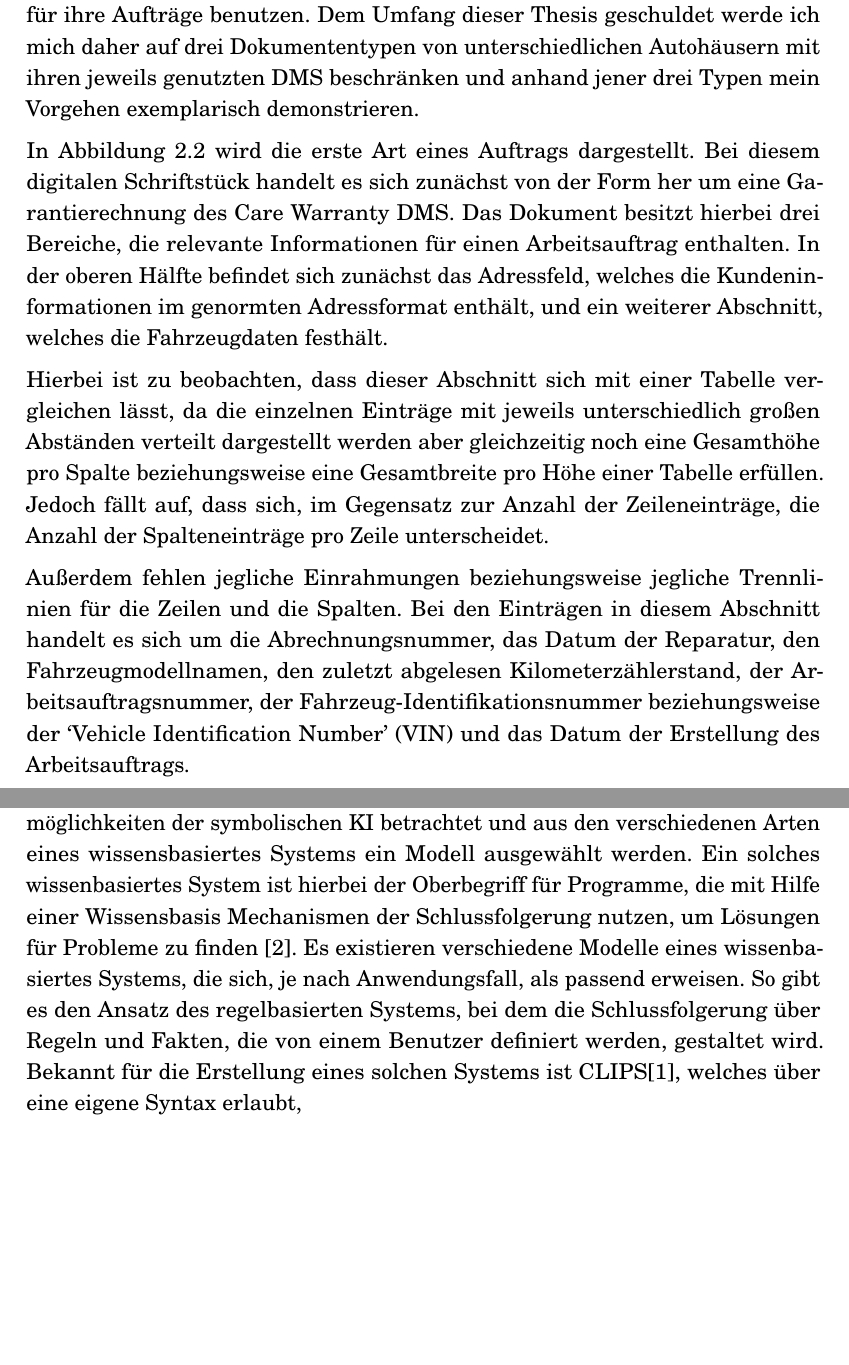
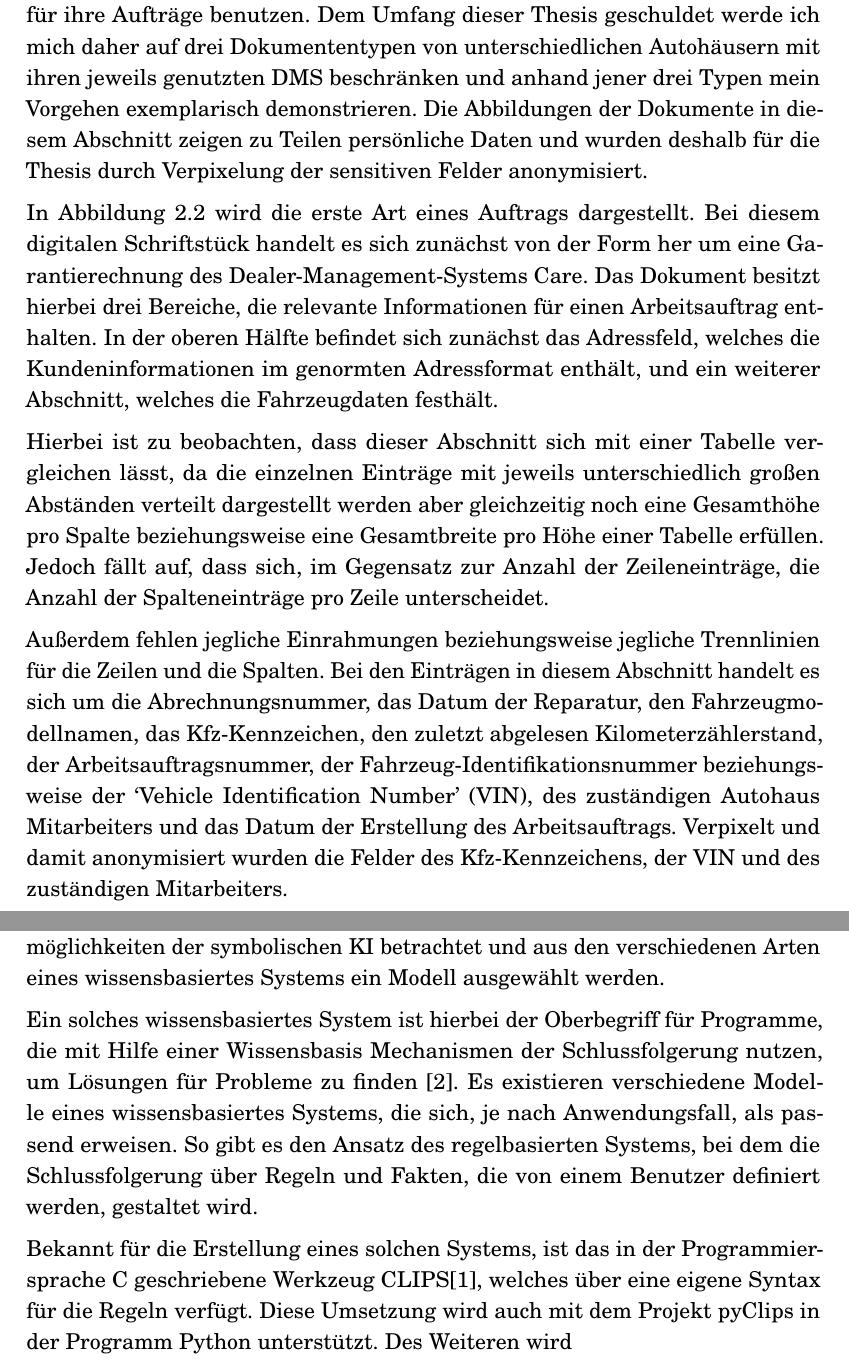
Before and after one commit to daydar/master-thesis, a LaTeX thesis (msc_thesis.tex): two parts of pages 14 and 19 of 24, joined at a grey line, cut so that both start at the same text, the shorter picture padded with empty space. Compiled offline with pdfLaTeX.

Commit message:
doc: update

```diff
--- a/msc_thesis.tex
+++ b/msc_thesis.tex
@@ -333,9 +333,11 @@ Dadurch passiert es, dass es Autohäuser gibt, welche das gleiche DMS verwenden
 und sowohl das selbe als auch ein in Detail angepassten Dokumentenaufbau für ihre Aufträge benutzen.
 Dem Umfang dieser Thesis geschuldet werde ich mich daher auf drei Dokumententypen von unterschiedlichen Autohäusern
 mit ihren jeweils genutzten DMS beschränken und anhand jener drei Typen mein Vorgehen exemplarisch demonstrieren.
+Die Abbildungen der Dokumente in diesem Abschnitt zeigen zu Teilen persönliche Daten
+und wurden deshalb für die Thesis durch Verpixelung der sensitiven Felder anonymisiert.
 
 In Abbildung~\ref{fig:care_g} wird die erste Art eines Auftrags dargestellt.
-Bei diesem digitalen Schriftstück handelt es sich zunächst von der Form her um eine Garantierechnung des Care Warranty DMS\@.
+Bei diesem digitalen Schriftstück handelt es sich zunächst von der Form her um eine Garantierechnung des Dealer-Management-Systems Care\@.
 Das Dokument besitzt hierbei drei Bereiche, die relevante Informationen für einen Arbeitsauftrag enthalten.
 In der oberen Hälfte befindet sich zunächst das Adressfeld, welches die Kundeninformationen im genormten Adressformat enthält,
 und ein weiterer Abschnitt, welches die Fahrzeugdaten festhält.
@@ -353,9 +355,10 @@ aber gleichzeitig noch eine Gesamthöhe pro Spalte beziehungsweise eine Gesamtbr
 Jedoch fällt auf, dass sich, im Gegensatz zur Anzahl der Zeileneinträge, die Anzahl der Spalteneinträge pro Zeile unterscheidet.
 
 Außerdem fehlen jegliche Einrahmungen beziehungsweise jegliche Trennlinien für die Zeilen und die Spalten.
-Bei den Einträgen in diesem Abschnitt handelt es sich um die Abrechnungsnummer, das Datum der Reparatur, den Fahrzeugmodellnamen,
-den zuletzt abgelesen Kilometerzählerstand, der Arbeitsauftragsnummer, der Fahrzeug-Identifikationsnummer beziehungsweise der
-`Vehicle Identification Number' (VIN) und das Datum der Erstellung des Arbeitsauftrags.
+Bei den Einträgen in diesem Abschnitt handelt es sich um die Abrechnungsnummer, das Datum der Reparatur,
+den Fahrzeugmodellnamen, das Kfz-Kennzeichen, den zuletzt abgelesen Kilometerzählerstand, der Arbeitsauftragsnummer, der Fahrzeug-Identifikationsnummer beziehungsweise der
+`Vehicle Identification Number' (VIN), des zuständigen Autohaus Mitarbeiters und das Datum der Erstellung des Arbeitsauftrags.
+Verpixelt und damit anonymisiert wurden die Felder des Kfz-Kennzeichens, der VIN und des zuständigen Mitarbeiters.
 
 Dagegen wird im unteren Bereich eine Tabelle durch die Aufzählung der einzelnen Jobs und Joblines dargestellt.
 Die Tabelle ist an der Kopfzeile zu erkennen, welche die Jobs und Joblines in die Arbeitsnummer beziehungsweise in die Teilenummer,
@@ -460,12 +463,17 @@ Hierbei werden sich für die Teilsysteme verschiedene Technologien angeschaut un
 So wird zunächst die symbolische künstliche Intelligenz dem ersten Teilsystem zugeordnet und in seiner Art unterschieden.
 Zudem müssen die Realisierungsmöglichkeiten der symbolischen KI betrachtet
 und aus den verschiedenen Arten eines wissensbasiertes Systems ein Modell ausgewählt werden.
-Ein solches wissenbasiertes System ist hierbei der Oberbegriff für Programme, die mit Hilfe einer Wissensbasis Mechanismen der Schlussfolgerung nutzen,
+
+Ein solches wissensbasiertes System ist hierbei der Oberbegriff für Programme, die mit Hilfe einer Wissensbasis Mechanismen der Schlussfolgerung nutzen,
 um Lösungen für Probleme zu finden~\cite{embreySkillRuleKnowledge}.
-Es existieren verschiedene Modelle eines wissenbasiertes Systems, die sich, je nach Anwendungsfall, als passend erweisen.
+Es existieren verschiedene Modelle eines wissensbasiertes Systems, die sich, je nach Anwendungsfall, als passend erweisen.
 So gibt es den Ansatz des regelbasierten Systems, bei dem die Schlussfolgerung über Regeln und Fakten,
 die von einem Benutzer definiert werden, gestaltet wird.
-Bekannt für die Erstellung eines solchen Systems ist CLIPS\cite{clipsCLIPSToolBuilding}, welches über eine eigene Syntax erlaubt,
+
+Bekannt für die Erstellung eines solchen Systems, ist das in der Programmiersprache C geschriebene Werkzeug CLIPS\cite{clipsCLIPSToolBuilding},
+welches über eine eigene Syntax für die Regeln verfügt.
+Diese Umsetzung wird auch mit dem Projekt pyClips in der Programm Python unterstützt.
+Des Weiteren wird
 
 
 
```
Also changed, not shown: msc_thesis.pdf, msc_thesis.tex (4 more changed lines).
